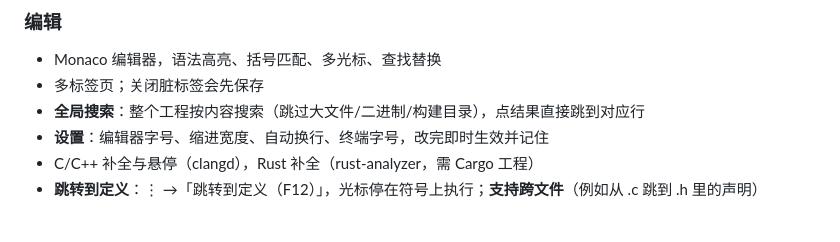
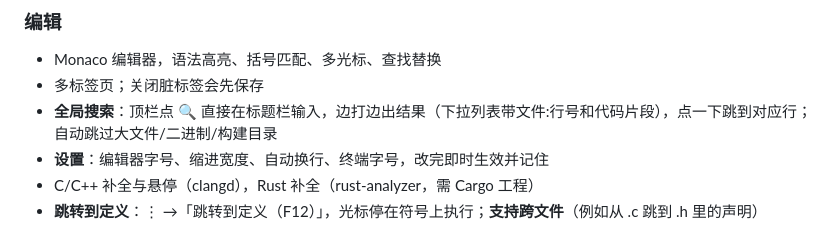
Before and after one commit to Brot588/CodePad-Android, a Markdown page: README.md, the part around the change. Drawn GitHub-style.

```diff
--- a/README.md
+++ b/README.md
@@ -22,7 +22,7 @@
 ### 编辑
 - Monaco 编辑器，语法高亮、括号匹配、多光标、查找替换
 - 多标签页；关闭脏标签会先保存
-- **全局搜索**：整个工程按内容搜索（跳过大文件/二进制/构建目录），点结果直接跳到对应行
+- **全局搜索**：顶栏点 🔍 直接在标题栏输入，边打边出结果（下拉列表带文件:行号和代码片段），点一下跳到对应行；自动跳过大文件/二进制/构建目录
 - **设置**：编辑器字号、缩进宽度、自动换行、终端字号，改完即时生效并记住
 - C/C++ 补全与悬停（clangd），Rust 补全（rust-analyzer，需 Cargo 工程）
 - **跳转到定义**：⋮ →「跳转到定义（F12）」，光标停在符号上执行；**支持跨文件**（例如从 .c 跳到 .h 里的声明）
```
Also changed, not shown: docs/screenshot-search-inline.png (added), 3 other files.
